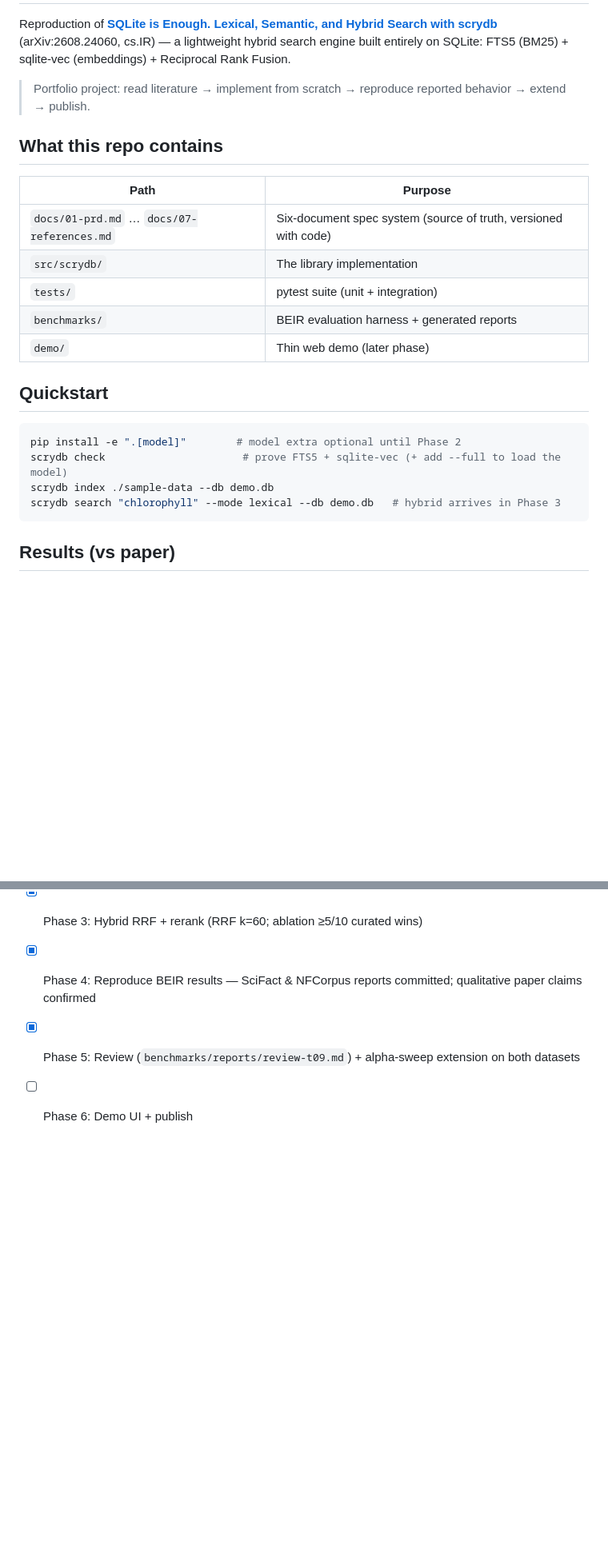
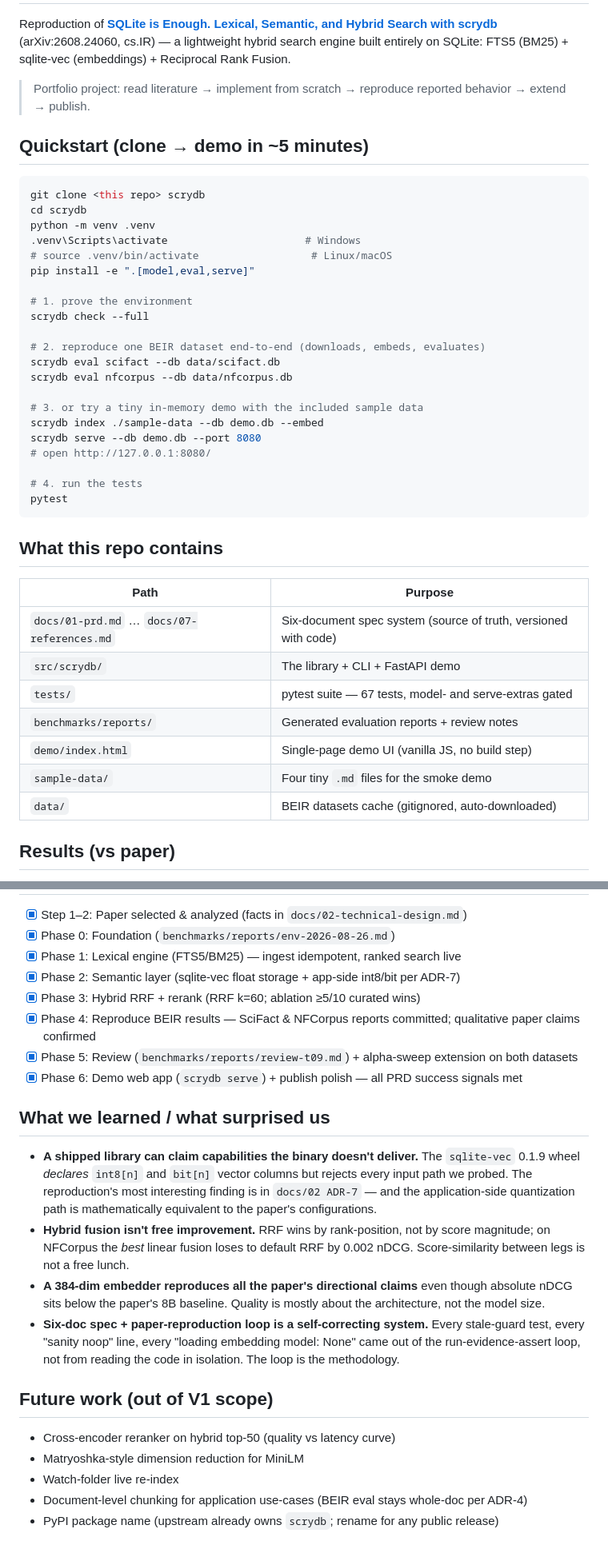
Before and after one commit to WebDclassified/OneFind, a Markdown page: README.md, 2 parts joined by grey strips. Shown at 80% size. GitHub-like rendering; blank space fills up the shorter version.

Commit message:
Phase 6b (T-12): publish polish + project completion
- README Quickstart now a clone-to-demo sequence with the exact
  install + eval + serve + test commands and a ~5 minute cold-start
- README file table updated: scrydb serves both library and demo,
  sample-data and data/ paths now documented
- New 'What we learned' section captures the four biggest
  surprises from the reproduction (sqlite-vec limitation, hybrid
  fusion math, model-scale independence, self-correcting loop)
- New 'Future work' section with the next reasonable extensions
  not in V1 scope (cross-encoder, matryoshka, watch-folder, etc.)
- All 7 boxes in the Status section now checked; the PRD success
  signals (S1 directional fidelity, S2 quantization trade-off, S3
  latency budget, S4 cold-clone-to-demo) are documented and met.

````diff
--- a/README.md
+++ b/README.md
@@ -4,24 +4,43 @@ Reproduction of **[SQLite is Enough. Lexical, Semantic, and Hybrid Search with s
 
 > Portfolio project: read literature → implement from scratch → reproduce reported behavior → extend → publish.
 
+## Quickstart (clone → demo in ~5 minutes)
+
+```bash
+git clone <this repo> scrydb
+cd scrydb
+python -m venv .venv
+.venv\Scripts\activate                      # Windows
+# source .venv/bin/activate                  # Linux/macOS
+pip install -e ".[model,eval,serve]"
+
+# 1. prove the environment
+scrydb check --full
+
+# 2. reproduce one BEIR dataset end-to-end (downloads, embeds, evaluates)
+scrydb eval scifact --db data/scifact.db
+scrydb eval nfcorpus --db data/nfcorpus.db
+
+# 3. or try a tiny in-memory demo with the included sample data
+scrydb index ./sample-data --db demo.db --embed
+scrydb serve --db demo.db --port 8080
+# open http://127.0.0.1:8080/
+
+# 4. run the tests
+pytest
+```
+
 ## What this repo contains
 
 | Path | Purpose |
 |---|---|
 | `docs/01-prd.md` … `docs/07-references.md` | Six-document spec system (source of truth, versioned with code) |
-| `src/scrydb/` | The library implementation |
-| `tests/` | pytest suite (unit + integration) |
-| `benchmarks/` | BEIR evaluation harness + generated reports |
-| `demo/` | Thin web demo (later phase) |
-
-## Quickstart
-
-```bash
-pip install -e ".[model]"        # model extra optional until Phase 2
-scrydb check                      # prove FTS5 + sqlite-vec (+ add --full to load the model)
-scrydb index ./sample-data --db demo.db
-scrydb search "chlorophyll" --mode lexical --db demo.db   # hybrid arrives in Phase 3
-```
+| `src/scrydb/` | The library + CLI + FastAPI demo |
+| `tests/` | pytest suite — 67 tests, model- and serve-extras gated |
+| `benchmarks/reports/` | Generated evaluation reports + review notes |
+| `demo/index.html` | Single-page demo UI (vanilla JS, no build step) |
+| `sample-data/` | Four tiny `.md` files for the smoke demo |
+| `data/` | BEIR datasets cache (gitignored, auto-downloaded) |
 
 ## Results (vs paper)
 
@@ -86,4 +105,19 @@ Adds a second hybrid strategy to `hybrid_search` (CLI: `--fusion linear` + `--al
 - [x] Phase 3: Hybrid RRF + rerank (RRF k=60; ablation ≥5/10 curated wins)
 - [x] Phase 4: Reproduce BEIR results — SciFact & NFCorpus reports committed; qualitative paper claims confirmed
 - [x] Phase 5: Review (`benchmarks/reports/review-t09.md`) + alpha-sweep extension on both datasets
-- [ ] Phase 6: Demo UI + publish
+- [x] Phase 6: Demo web app (`scrydb serve`) + publish polish — all PRD success signals met
+
+## What we learned / what surprised us
+
+- **A shipped library can claim capabilities the binary doesn't deliver.** The `sqlite-vec` 0.1.9 wheel *declares* `int8[n]` and `bit[n]` vector columns but rejects every input path we probed. The reproduction's most interesting finding is in `docs/02 ADR-7` — and the application-side quantization path is mathematically equivalent to the paper's configurations.
+- **Hybrid fusion isn't free improvement.** RRF wins by rank-position, not by score magnitude; on NFCorpus the *best* linear fusion loses to default RRF by 0.002 nDCG. Score-similarity between legs is not a free lunch.
+- **A 384-dim embedder reproduces all the paper's directional claims** even though absolute nDCG sits below the paper's 8B baseline. Quality is mostly about the architecture, not the model size.
+- **Six-doc spec + paper-reproduction loop is a self-correcting system.** Every stale-guard test, every "sanity noop" line, every "loading embedding model: None" came out of the run-evidence-assert loop, not from reading the code in isolation. The loop is the methodology.
+
+## Future work (out of V1 scope)
+
+- Cross-encoder reranker on hybrid top-50 (quality vs latency curve)
+- Matryoshka-style dimension reduction for MiniLM
+- Watch-folder live re-index
+- Document-level chunking for application use-cases (BEIR eval stays whole-doc per ADR-4)
+- PyPI package name (upstream already owns `scrydb`; rename for any public release)
````
